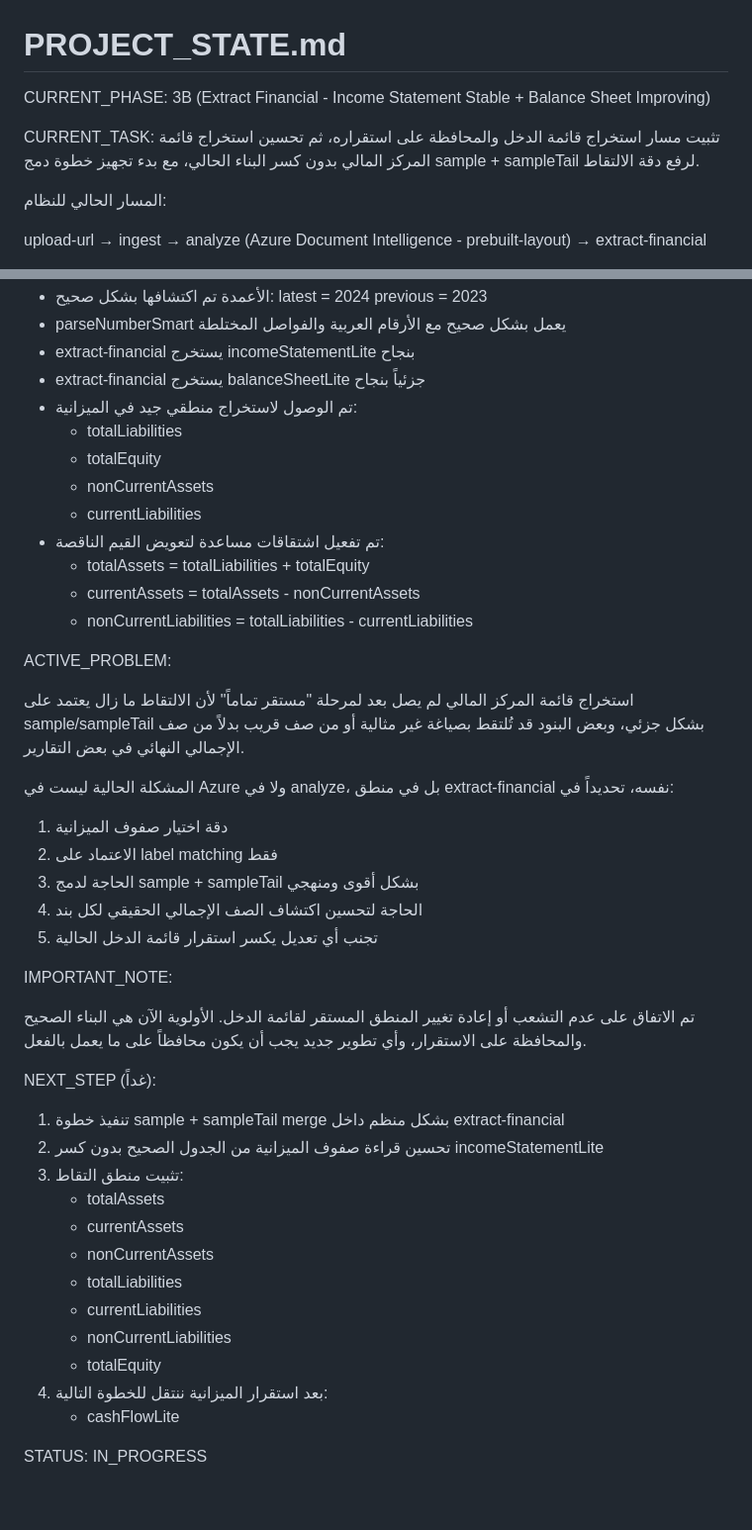
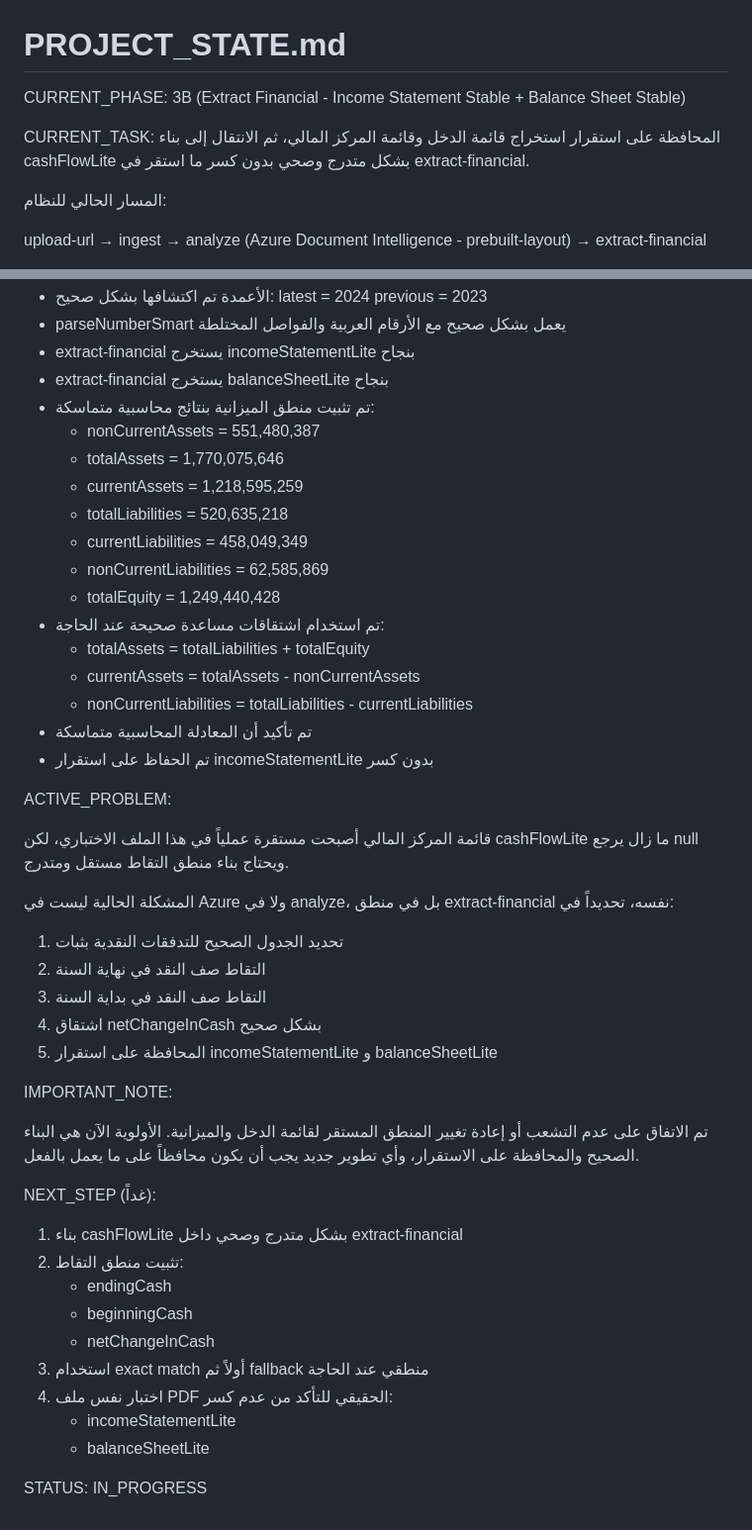
Before and after one commit to 5617ym/hmza, a Markdown page: PROJECT_STATE.md, 2 parts joined by grey strips. Shown at 99% size. Rendered like a GitHub page.

```diff
--- a/PROJECT_STATE.md
+++ b/PROJECT_STATE.md
@@ -1,11 +1,11 @@
 # PROJECT_STATE.md
 
-CURRENT_PHASE: 3B (Extract Financial - Income Statement Stable + Balance Sheet Improving)
+CURRENT_PHASE: 3B (Extract Financial - Income Statement Stable + Balance Sheet Stable)
 
 CURRENT_TASK:
-تثبيت مسار استخراج قائمة الدخل والمحافظة على استقراره،
-ثم تحسين استخراج قائمة المركز المالي بدون كسر البناء الحالي،
-مع بدء تجهيز خطوة دمج sample + sampleTail لرفع دقة الالتقاط.
+المحافظة على استقرار استخراج قائمة الدخل وقائمة المركز المالي،
+ثم الانتقال إلى بناء cashFlowLite بشكل متدرج وصحي
+بدون كسر ما استقر في extract-financial.
 
 المسار الحالي للنظام:
 
@@ -38,51 +38,54 @@ LAST_RESULT:
   previous = 2023
 - parseNumberSmart يعمل بشكل صحيح مع الأرقام العربية والفواصل المختلطة
 - extract-financial يستخرج incomeStatementLite بنجاح
-- extract-financial يستخرج balanceSheetLite جزئياً بنجاح
-- تم الوصول لاستخراج منطقي جيد في الميزانية:
-  - totalLiabilities
-  - totalEquity
-  - nonCurrentAssets
-  - currentLiabilities
-- تم تفعيل اشتقاقات مساعدة لتعويض القيم الناقصة:
+- extract-financial يستخرج balanceSheetLite بنجاح
+- تم تثبيت منطق الميزانية بنتائج محاسبية متماسكة:
+  - nonCurrentAssets = 551,480,387
+  - totalAssets = 1,770,075,646
+  - currentAssets = 1,218,595,259
+  - totalLiabilities = 520,635,218
+  - currentLiabilities = 458,049,349
+  - nonCurrentLiabilities = 62,585,869
+  - totalEquity = 1,249,440,428
+- تم استخدام اشتقاقات مساعدة صحيحة عند الحاجة:
   - totalAssets = totalLiabilities + totalEquity
   - currentAssets = totalAssets - nonCurrentAssets
   - nonCurrentLiabilities = totalLiabilities - currentLiabilities
+- تم تأكيد أن المعادلة المحاسبية متماسكة
+- تم الحفاظ على استقرار incomeStatementLite بدون كسر
 
 ACTIVE_PROBLEM:
 
-استخراج قائمة المركز المالي لم يصل بعد لمرحلة "مستقر تماماً" لأن الالتقاط ما زال يعتمد على sample/sampleTail بشكل جزئي،
-وبعض البنود قد تُلتقط بصياغة غير مثالية أو من صف قريب بدلاً من صف الإجمالي النهائي في بعض التقارير.
+قائمة المركز المالي أصبحت مستقرة عملياً في هذا الملف الاختباري،
+لكن cashFlowLite ما زال يرجع null
+ويحتاج بناء منطق التقاط مستقل ومتدرج.
 
 المشكلة الحالية ليست في Azure ولا في analyze،
 بل في منطق extract-financial نفسه، تحديداً في:
 
-1) دقة اختيار صفوف الميزانية
-2) الاعتماد على label matching فقط
-3) الحاجة لدمج sample + sampleTail بشكل أقوى ومنهجي
-4) الحاجة لتحسين اكتشاف الصف الإجمالي الحقيقي لكل بند
-5) تجنب أي تعديل يكسر استقرار قائمة الدخل الحالية
+1) تحديد الجدول الصحيح للتدفقات النقدية بثبات
+2) التقاط صف النقد في نهاية السنة
+3) التقاط صف النقد في بداية السنة
+4) اشتقاق netChangeInCash بشكل صحيح
+5) المحافظة على استقرار incomeStatementLite و balanceSheetLite
 
 IMPORTANT_NOTE:
 
-تم الاتفاق على عدم التشعب أو إعادة تغيير المنطق المستقر لقائمة الدخل.
+تم الاتفاق على عدم التشعب أو إعادة تغيير المنطق المستقر لقائمة الدخل والميزانية.
 الأولوية الآن هي البناء الصحيح والمحافظة على الاستقرار،
 وأي تطوير جديد يجب أن يكون محافظاً على ما يعمل بالفعل.
 
 NEXT_STEP (غداً):
 
-1) تنفيذ خطوة sample + sampleTail merge بشكل منظم داخل extract-financial
-2) تحسين قراءة صفوف الميزانية من الجدول الصحيح بدون كسر incomeStatementLite
-3) تثبيت منطق التقاط:
-   - totalAssets
-   - currentAssets
-   - nonCurrentAssets
-   - totalLiabilities
-   - currentLiabilities
-   - nonCurrentLiabilities
-   - totalEquity
-4) بعد استقرار الميزانية ننتقل للخطوة التالية:
-   - cashFlowLite
+1) بناء cashFlowLite بشكل متدرج وصحي داخل extract-financial
+2) تثبيت منطق التقاط:
+   - endingCash
+   - beginningCash
+   - netChangeInCash
+3) استخدام exact match أولاً ثم fallback منطقي عند الحاجة
+4) اختبار نفس ملف PDF الحقيقي للتأكد من عدم كسر:
+   - incomeStatementLite
+   - balanceSheetLite
 
 STATUS:
 IN_PROGRESS
```
